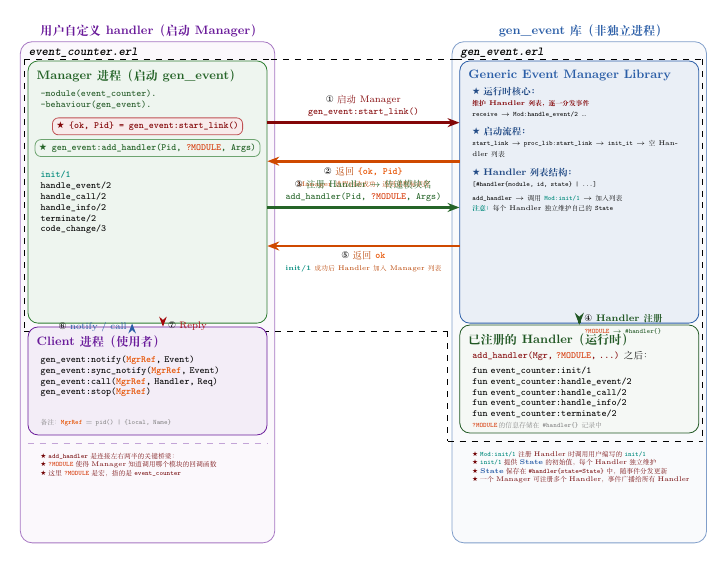
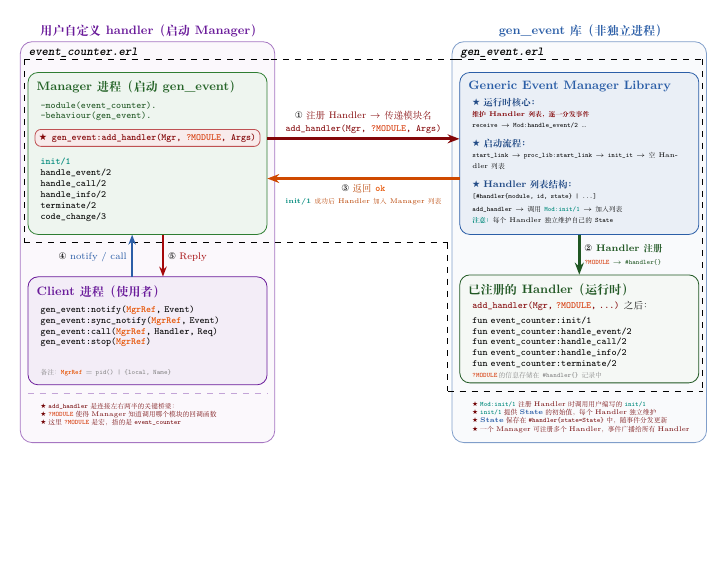
Before and after one commit to hzsunzixiang/bilibili_erlang, a LaTeX figure (gen_event_tutorial/doc/images/gen_event_architecture_pid.tex): the whole page, the shorter picture padded with empty space. Compiled offline with XeLaTeX; a missing font is replaced by an installed copy or a similar font.

Commit message:
revert gen_event_architecture_pid.tex to 6fc7852 version (5-step arrows, 10.4cm layout)

```diff
--- a/gen_event_tutorial/doc/images/gen_event_architecture_pid.tex
+++ b/gen_event_tutorial/doc/images/gen_event_architecture_pid.tex
@@ -42,7 +42,7 @@
     % ---- Outer frames ----
     % Left half
     \node[draw=erlpurple!60, fill=erlpurple!3, rounded corners=6pt,
-          minimum width=6.6cm, minimum height=13.0cm] (leftframe) at (-4.8, -0.55) {};
+          minimum width=6.6cm, minimum height=10.4cm] (leftframe) at (-4.8, -0.55) {};
 \node[font=\small\bfseries\color{erlpurple}, anchor=south] at (leftframe.north) {用户自定义handler（启动Manager）};
 \node[font=\small\ttfamily\bfseries\itshape\color{black}, anchor=north west] at ([xshift=3pt, yshift=-1pt]leftframe.north west) {event\_counter.erl};
     \draw[dashed, black, line width=0.5pt]
@@ -63,7 +63,7 @@
     % ---- Left-Top
     % ---- Left-Top: Callback Module (User Code — source) ----
     \node[draw=erlgreen, fill=erlgreen!8, rounded corners=5pt,
-          minimum width=6.2cm, minimum height=6.8cm, text width=5.8cm, align=left] (lt) at (-4.8, 2.05) {};
+          minimum width=6.2cm, minimum height=4.2cm, text width=5.8cm, align=left] (lt) at (-4.8, 1.75) {};
 \node[font=\small\bfseries\color{erlgreen!80!black}, anchor=north west] at ([xshift=3pt, yshift=-3pt]lt.north west) {Manager 进程（启动gen\_event）};
     \node[font=\scriptsize\ttfamily, text width=5.4cm, align=left, anchor=north west] at ([xshift=6pt, yshift=-18pt]lt.north west) {
         \textcolor{erlgreen!70!black}{-module(event\_counter).}\\
@@ -73,12 +73,8 @@
     \node[draw=erlred!70, fill=erlred!8, rounded corners=3pt,
           font=\scriptsize\ttfamily\bfseries, inner sep=3pt, anchor=north]
         (startlink) at ([yshift=-42pt]lt.north)
-        {\textcolor{erlred!80!black}{\ding{72} \{ok, Pid\} = gen\_event:start\_link()}};
-    \node[draw=erlgreen!70, fill=erlgreen!8, rounded corners=3pt,
-          font=\scriptsize\ttfamily\bfseries, inner sep=3pt, anchor=north]
-        (addhandler) at ([yshift=-58pt]lt.north)
-        {\textcolor{erlgreen!80!black}{\ding{72} gen\_event:add\_handler(Pid, \textcolor{erlmodule}{\textbf{?MODULE}}, Args)}};
-    \node[font=\scriptsize\ttfamily, text width=5.4cm, align=left, anchor=north west] at ([xshift=6pt, yshift=-78pt]lt.north west) {
+        {\textcolor{erlred!80!black}{\ding{72} gen\_event:add\_handler(Mgr, \textcolor{erlmodule}{\textbf{?MODULE}}, Args)}};
+    \node[font=\scriptsize\ttfamily, text width=5.4cm, align=left, anchor=north west] at ([xshift=6pt, yshift=-60pt]lt.north west) {
 \textcolor{erlinit}{\textbf{init/1}}\\
         handle\_event/2\\
         handle\_call/2\\
@@ -116,7 +112,7 @@
 
     % ---- Right-Top: Generic Server ----
     \node[draw=erlblue, fill=erlblue!10, rounded corners=5pt,
-          minimum width=6.2cm, minimum height=6.8cm, text width=5.8cm, align=left] (rt) at (6.4, 2.05) {};
+          minimum width=6.2cm, minimum height=4.2cm, text width=5.8cm, align=left] (rt) at (6.4, 1.75) {};
 \node[font=\small\bfseries\color{erlblue}, anchor=north west] at ([xshift=3pt, yshift=-3pt]rt.north west) {Generic Event Manager Library};
     \node[font=\scriptsize, text width=5.4cm, align=left, anchor=north west] at ([xshift=6pt, yshift=-16pt]rt.north west) {
         \textcolor{erlblue!80!black}{\ding{72} \textbf{运行时核心：}}\\
@@ -146,49 +142,37 @@
 
     % ==== Arrows ====
 
-    % ==== Phase 1: Startup (start_link) ====
+    % ==== Phase 1: Startup ====
 
-    % Arrow ①: start_link — from Callback Module (lt) to Generic Server (rt)
+    % Arrow ①: start_link — the KEY arrow, from Callback Module (lt) to Generic Server (rt)
+    % Aligned with startlink node center: yshift=3.8mm from lt.east
     \draw[-{Stealth[length=6pt]}, ultra thick, erlred!80!black, line width=1.6pt]
-        ([yshift=18mm]lt.east) -- node[above, font=\scriptsize, align=center, text=erlred!80!black]
-        {\textcolor{black}{\ding{172}} 启动Manager\\[1pt]
-         \texttt{gen\_event:start\_link()}} ([yshift=18mm]rt.west);
+        ([yshift=3.8mm]lt.east) -- node[above, font=\scriptsize, align=center, text=erlred!80!black]
+        {\textcolor{black}{\ding{172}} 注册Handler $\rightarrow$ 传递模块名\\[1pt]
+         \texttt{add\_handler(Mgr, \textcolor{erlmodule}{\textbf{?MODULE}}, Args)}} ([yshift=3.8mm]rt.west);
 
-    % Arrow ②: Return {ok, Pid} — from Generic Server back to Callback Module
+    % Arrow ③: Return {ok, Pid} — from Generic Server back to Callback Module
+    % Both endpoints shifted down by 0.8cm: yshift=1.5mm-8mm=-6.5mm
     \draw[-{Stealth[length=6pt]}, ultra thick, erlpid!90!black, line width=1.6pt]
-        ([yshift=8mm]rt.west) -- node[below, font=\scriptsize, align=center, text=erlpid!80!black]
-        {\textcolor{black}{\ding{173}} 返回 \texttt{\textcolor{erlpid}{\textbf{\{ok, Pid\}}}}\\[1pt]
-         {\tiny Manager 进程启动成功，返回进程标识符}} ([yshift=8mm]lt.east);
+        ([yshift=-6.5mm]rt.west) -- node[below, font=\scriptsize, align=center, text=erlpid!80!black]
+        {\textcolor{black}{\ding{174}} 返回 \texttt{\textcolor{erlpid}{\textbf{ok}}}\\[1pt]
+         {\tiny \textcolor{erlinit}{\textbf{init/1}} 成功后 Handler 加入 Manager 列表}} ([yshift=-6.5mm]lt.east);
 
-    % ==== Phase 2: Register Handler ====
+    % ==== Phase 2: Runtime ====
 
-    % Arrow ③: add_handler — from Callback Module (lt) to Generic Server (rt)
-    \draw[-{Stealth[length=6pt]}, ultra thick, erlgreen!80!black, line width=1.6pt]
-        ([yshift=-4mm]lt.east) -- node[above, font=\scriptsize, align=center, text=erlgreen!80!black]
-        {\textcolor{black}{\ding{174}} 注册Handler $\rightarrow$ 传递模块名\\[1pt]
-         \texttt{add\_handler(Pid, \textcolor{erlmodule}{\textbf{?MODULE}}, Args)}} ([yshift=-4mm]rt.west);
+    % Arrow ④: Client API (lb) -> Callback Module (lt) (call / cast / send_request)
+    \draw[-{Stealth[length=5pt]}, thick, erlblue, line width=1.2pt]
+        ([xshift=-4mm]lb.north) -- node[left, font=\scriptsize, align=center, anchor=north east, yshift=6pt] {\textcolor{black}{\ding{175}} \textcolor{erlblue}{notify / call}} ([xshift=-4mm]lt.south);
 
-    % Arrow ⑤: Return ok — from Generic Server back to Callback Module
-    \draw[-{Stealth[length=6pt]}, ultra thick, erlpid!90!black, line width=1.2pt]
-        ([yshift=-14mm]rt.west) -- node[below, font=\scriptsize, align=center, text=erlpid!80!black]
-        {\textcolor{black}{\ding{176}} 返回 \texttt{\textcolor{erlpid}{\textbf{ok}}}\\[1pt]
-         {\tiny \textcolor{erlinit}{\textbf{init/1}} 成功后 Handler 加入 Manager 列表}} ([yshift=-14mm]lt.east);
-
-    % ==== Phase 3: Runtime ====
-
-    % Arrow ⑥: Client API (lb) -> Callback Module (lt) (notify / call)
-    \draw[-{Stealth[length=5pt]}, thick, erlblue, line width=1.2pt]
-        ([xshift=-4mm]lb.north) -- node[left, font=\scriptsize, align=center, anchor=north east, yshift=6pt] {\textcolor{black}{\ding{177}} \textcolor{erlblue}{notify / call}} ([xshift=-4mm]lt.south);
-
-    % Arrow ④: Generic Server -> Bound Callbacks (function registration)
+    % Arrow ②: Generic Server -> Bound Callbacks (function registration)
     \draw[-{Stealth[length=6pt]}, thick, erlgreen!70!black, line width=1.2pt]
         ([xshift=0mm]rt.south) -- node[right, font=\scriptsize, align=left, text=erlgreen!70!black]
-        {\scriptsize\bfseries \textcolor{black}{\ding{175}} Handler注册\\[1pt]
+        {\scriptsize\bfseries \textcolor{black}{\ding{173}} Handler注册\\[1pt]
          \tiny \texttt{\textcolor{erlmodule}{\textbf{?MODULE}}} $\rightarrow$ \texttt{\#handler\{\}}} ([xshift=0mm]rb.north);
 
-    % Arrow ⑦: Callback Module (lt) -> Client API (lb) (Reply)
+    % Arrow ⑤: Callback Module (lt) -> Client API (lb) (Reply)
     \draw[-{Stealth[length=5pt]}, thick, erlred, line width=1.2pt]
-        ([xshift=4mm]lt.south) -- node[right, font=\scriptsize, align=center, anchor=north west, yshift=6pt] {\textcolor{black}{\ding{178}} \textcolor{erlred}{Reply}} ([xshift=4mm]lb.north);
+        ([xshift=4mm]lt.south) -- node[right, font=\scriptsize, align=center, anchor=north west, yshift=6pt] {\textcolor{black}{\ding{176}} \textcolor{erlred}{Reply}} ([xshift=4mm]lb.north);
 
     % ---- Dashed separator lines below inner boxes ----
     \draw[dashed, erlpurple!40, line width=0.6pt]
```
Also changed, not shown: gen_event_tutorial/doc/images/gen_event_architecture_pid.tex (2 more changed lines).
